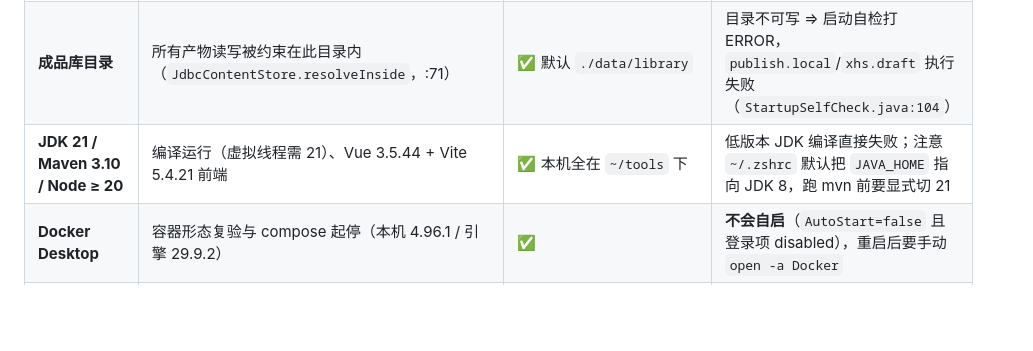
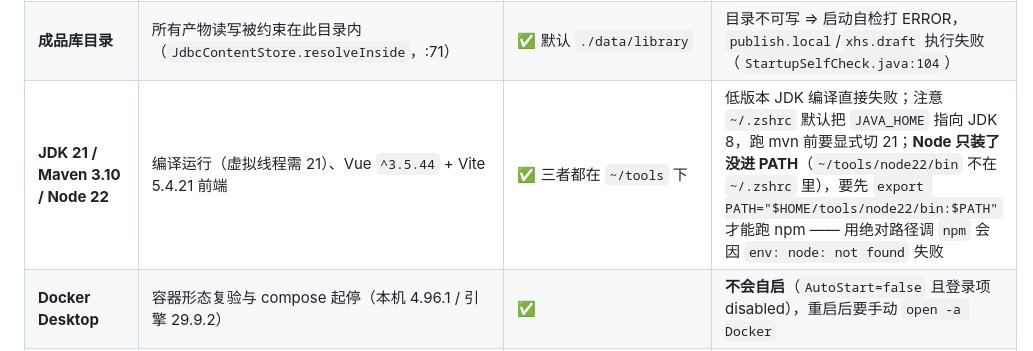
Before and after one commit to ITLULU/agent-flow, a Markdown page: README.md, the part around the change. Drawn GitHub-style; blank space fills up the shorter version.

Commit message:
agent-flow --- 更正 Node 那半句假账：装了但没进 PATH，绝对路径调 npm 会因 env:node not found 失败；补前端构建可复现证据（784 模块/1.23s，vite outDir 直出 server static 而非 dist，产物哈希与已提交一致）

```diff
--- a/README.md
+++ b/README.md
@@ -149,7 +149,7 @@ RocketMQ / Seata / Sentinel / Kafka 都是 `SpringCloudAdmin` 自己的微服务
 | **PostgreSQL 16 + pgvector** | prod profile 主数据源（application.yml:132-134 `${DB_URL}`）；默认 profile 用 H2 文件库 `./data/agentflow`（:14） | ✅ 本地 `pgvector/pgvector:pg16` 容器，compose 已带 | 默认 profile 起不来不影响本地跑（H2 够用）；prod profile 连不上则 readiness DOWN |
 | **S3 兼容对象存储** | 成品远端副本，`AGENTFLOW_STORAGE_*`（:76-86） | ✅ 本地 MinIO（`http://minio:9000`）已按生产同形态验过 | `enabled=false` 时一个字节不出网、也不建客户端；`enabled=true` 但配置不齐 = **启动即退出**（故意的 fail-fast） |
 | **成品库目录** | 所有产物读写被约束在此目录内（`JdbcContentStore.resolveInside`，:71） | ✅ 默认 `./data/library` | 目录不可写 ⇒ 启动自检打 ERROR，`publish.local`/`xhs.draft` 执行失败（`StartupSelfCheck.java:104`） |
-| **JDK 21 / Maven 3.10 / Node ≥ 20** | 编译运行（虚拟线程需 21）、Vue 3.5.44 + Vite 5.4.21 前端 | ✅ 本机全在 `~/tools` 下 | 低版本 JDK 编译直接失败；注意 `~/.zshrc` 默认把 `JAVA_HOME` 指向 JDK 8，跑 mvn 前要显式切 21 |
+| **JDK 21 / Maven 3.10 / Node 22** | 编译运行（虚拟线程需 21）、Vue `^3.5.44` + Vite 5.4.21 前端 | ✅ 三者都在 `~/tools` 下 | 低版本 JDK 编译直接失败；注意 `~/.zshrc` 默认把 `JAVA_HOME` 指向 JDK 8，跑 mvn 前要显式切 21；**Node 只装了没进 PATH**（`~/tools/node22/bin` 不在 `~/.zshrc` 里），要先 `export PATH="$HOME/tools/node22/bin:$PATH"` 才能跑 npm —— 用绝对路径调 `npm` 会因 `env: node: not found` 失败 |
 | **Docker Desktop** | 容器形态复验与 compose 起停（本机 4.96.1 / 引擎 29.9.2） | ✅ | **不会自启**（`AutoStart=false` 且登录项 disabled），重启后要手动 `open -a Docker` |
 | **GitHub Actions** | CI：`ubuntu-latest` + JDK 21（`.github/workflows/ci.yml:10,20`） | ❌ 远端 | push 后不绿就是没验证过 |
 
```
Also changed, not shown: docs/PROGRESS.md (+5 -0 lines), docs/TOOLS-CHECKLIST.md (+10 -2 lines).
